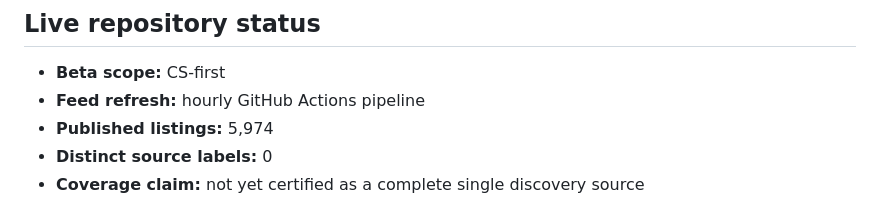
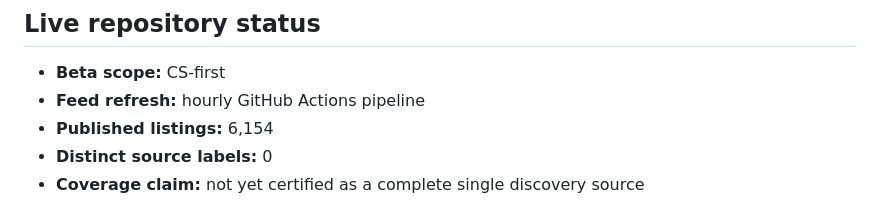
Before and after one commit to kaamilbadami/yartchives, a Markdown page: README.md, the part around the change. Drawn GitHub-style.

Commit message:
chore: refresh feed audits

```diff
--- a/README.md
+++ b/README.md
@@ -24,7 +24,7 @@ Yartchives is built around that second problem. Apply Next prioritizes known opp
 <!-- yartchives-status:start -->
 - **Beta scope:** CS-first
 - **Feed refresh:** hourly GitHub Actions pipeline
-- **Published listings:** 5,974
+- **Published listings:** 6,154
 - **Distinct source labels:** 0
 - **Coverage claim:** not yet certified as a complete single discovery source
 <!-- yartchives-status:end -->
```
